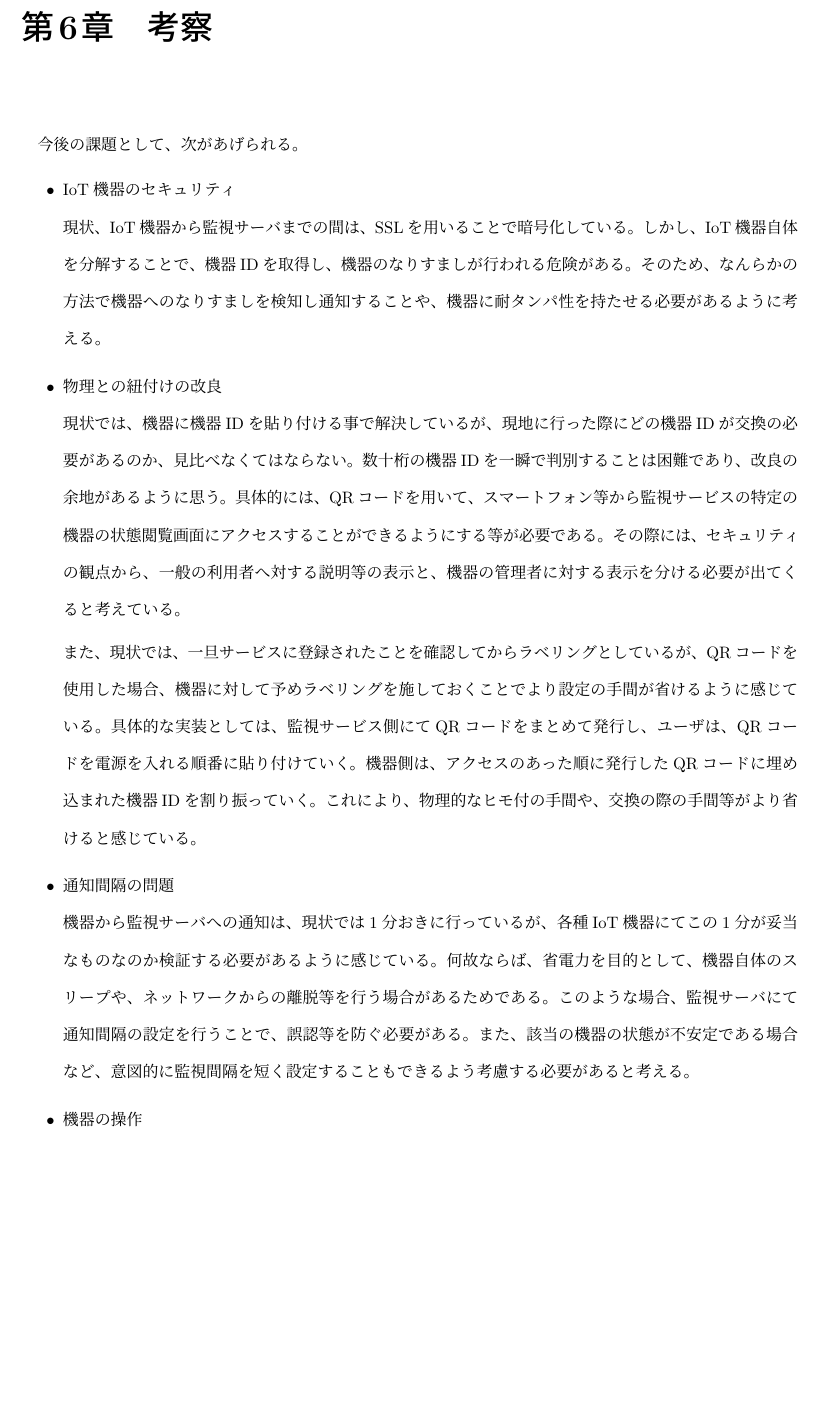
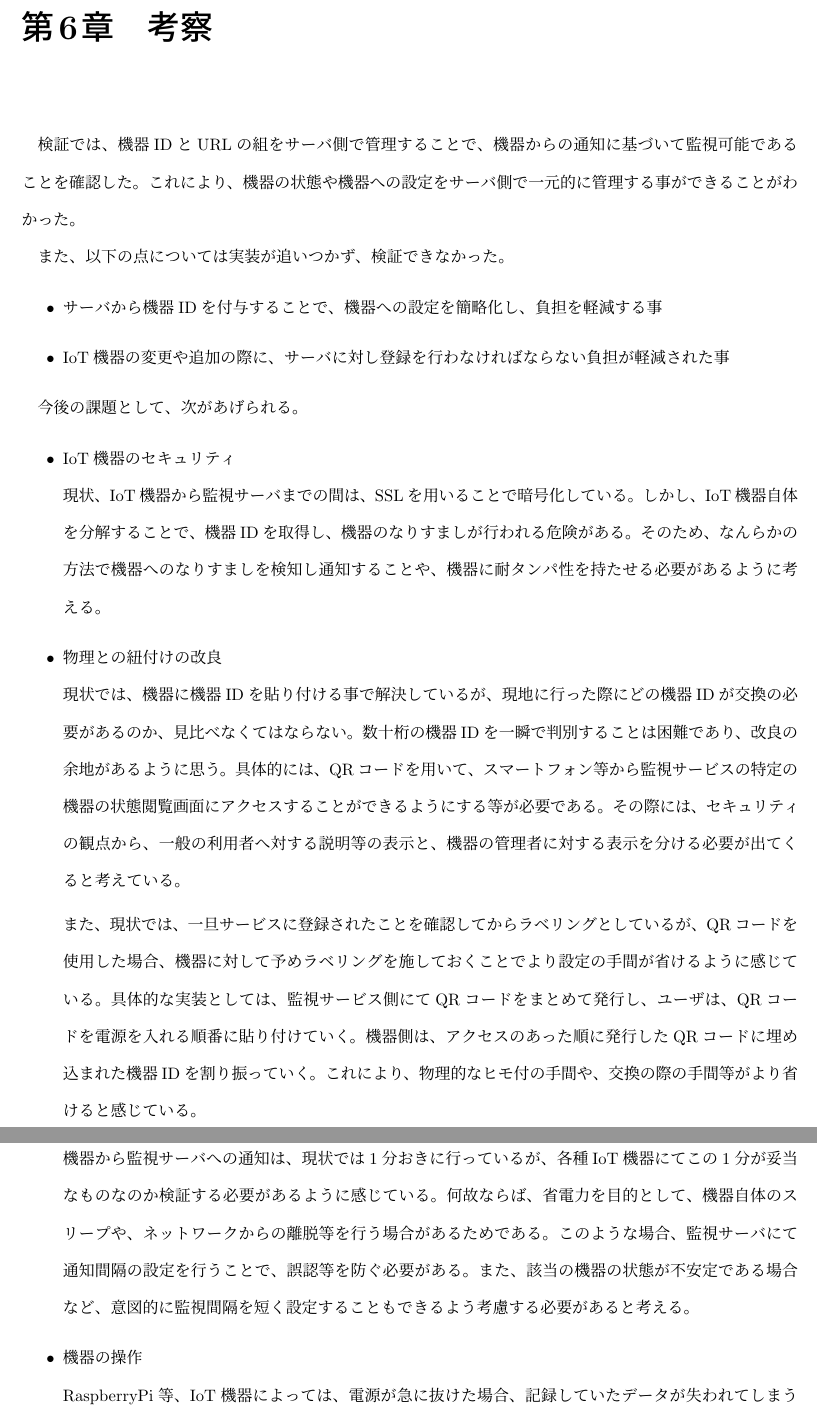
Before and after one commit to miyasakakoki/MasterThesis, a LaTeX thesis (thesis.tex, which reads consideration.tex): part of page 29 of 37 before the commit and two parts of pages 29 and 30 of 37 after it, the two joined at a grey line, cut so that both start at the same text, the shorter picture padded with empty space. Compiled offline with pLaTeX and dvipdfmx; a LaTeX package or settings file that is missing is left out.

Commit message:
考察の章最初に、検証の結果分かったことを入れた

```diff
--- a/consideration.tex
+++ b/consideration.tex
@@ -1,4 +1,11 @@
+検証では、機器IDとURLの組をサーバ側で管理することで、機器からの通知に基づいて監視可能であることを確認した。
+これにより、機器の状態や機器への設定をサーバ側で一元的に管理する事ができることがわかった。
 
+また、以下の点については実装が追いつかず、検証できなかった。
+\begin{itemize}
+\item サーバから機器IDを付与することで、機器への設定を簡略化し、負担を軽減する事
+\item IoT機器の変更や追加の際に、サーバに対し登録を行わなければならない負担が軽減された事
+\end{itemize}
 
 今後の課題として、次があげられる。
 \begin{itemize}
```
Also changed, not shown: consideration.tex (1 more changed lines).
